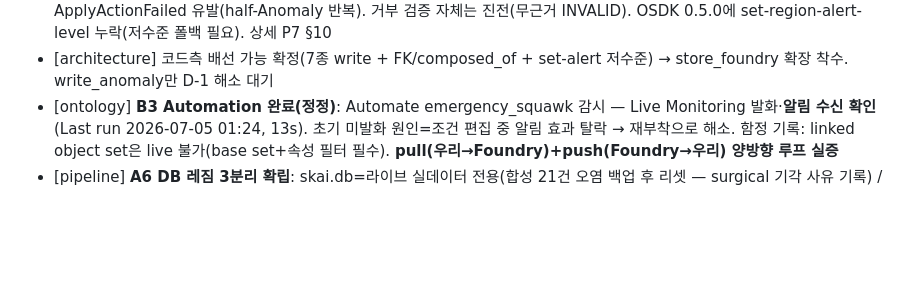
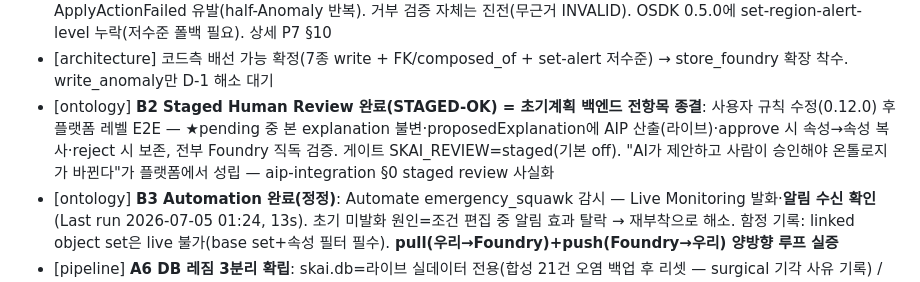
Before and after one commit to Jaemani/SKAI, a Markdown page: docs/CHANGELOG.md, the part around the change. Drawn GitHub-style; blank space fills up the shorter version.

```diff
--- a/docs/CHANGELOG.md
+++ b/docs/CHANGELOG.md
@@ -35,6 +35,7 @@
 - [pipeline] **실데이터 이관 INGEST-OK**: store_foundry 파라미터 매핑 수정(실 PK·FK, placeholder 제거, ObjectAlreadyExists skip) 후 SKAI_STORE=foundry 1사이클 — Foundry Aircraft 3→6·Observation 0→3(실 icao24 hex PK), observed_as FK traverse 확인, dedup 재실행 카운트 불변. Anomaly·Region write는 **의도적 보류**(evidence·confidence 파라미터 부재로 provenance 손실 write가 되므로 — 원칙 위반). 테스트 126+2 (P7 §8)
 - [ontology] **D1~D6 재검증(0.5.0)**: D-2 set-region-alert-level 해소(Modify 전이·팬텀 0) · D-3 신규 7타입 PK 해소(dedup 확인) · D-5 composed_of 해소(edit-observation.trackId) · D-6 self-link 해소. D-4 부분(of·Track→AC·Weather/Assessment→Region traverse OK / **over 미형성·within 채움 파라미터 부재**). **★D-1 잔존 = 유일 하드블로커**: `newParameter1`이 제거되지 않고 required objectSet\<Observation\>으로 재타입돼 Add-link 규칙이 ApplyActionFailed 유발(half-Anomaly 반복). 거부 검증 자체는 진전(무근거 INVALID). OSDK 0.5.0에 set-region-alert-level 누락(저수준 폴백 필요). 상세 P7 §10
 - [architecture] 코드측 배선 가능 확정(7종 write + FK/composed_of + set-alert 저수준) → store_foundry 확장 착수. write_anomaly만 D-1 해소 대기
+- [ontology] **B2 Staged Human Review 완료(STAGED-OK) = 초기계획 백엔드 전항목 종결**: 사용자 규칙 수정(0.12.0) 후 플랫폼 레벨 E2E — ★pending 중 본 explanation 불변·proposedExplanation에 AIP 산출(라이브)·approve 시 속성→속성 복사·reject 시 보존, 전부 Foundry 직독 검증. 게이트 SKAI_REVIEW=staged(기본 off). "AI가 제안하고 사람이 승인해야 온톨로지가 바뀐다"가 플랫폼에서 성립 — aip-integration §0 staged review 사실화
 - [ontology] **B3 Automation 완료(정정)**: Automate emergency_squawk 감시 — Live Monitoring 발화·**알림 수신 확인**(Last run 2026-07-05 01:24, 13s). 초기 미발화 원인=조건 편집 중 알림 효과 탈락 → 재부착으로 해소. 함정 기록: linked object set은 live 불가(base set+속성 필터 필수). **pull(우리→Foundry)+push(Foundry→우리) 양방향 루프 실증**
 - [pipeline] **A6 DB 레짐 3분리 확립**: skai.db=라이브 실데이터 전용(합성 21건 오염 백업 후 리셋 — surgical 기각 사유 기록) / demo/skai_demo.db=replay 합성 / demo/skai_foundry_local.db=Foundry 데모 로컬 미러. inject 가드(--allow-live-db 없이 라이브 db 주입 거부). **disjoint 해소**: 원인=assess가 물릴 로컬 db 불일치(dual-write 부재 아님) → 미러 자립화(region 추가)로 자연 흐름 E2E 성공(produced_by=aip_logic·Foundry 항적+로컬 anomaly 자연 합류·provenance 보존). 테스트 280 (db-regime.md)
 - [architecture] **★AIP Logic 2종 완성 = 초기계획 aip-integration §2(4) 그대로**: 사용자 발행 `region-situation-summary`(0.10.0) 배선 — situation_summary 헤드라인 서술을 AIP가 생성(Anomaly Object set을 Foundry 참조로 전달 = 온톨로지 위 추론, 라이브 E2E 검증). **cites·kind 불변**(서술만 교체, provenance 유지), overallAssessment 메타 노출. 게이트 SKAI_COPILOT_LLM=aip + foundry 모드 한정, 실패·로컬·0건 전부 template 폴백. 실측 함정 기록: 입력명 anomalies2·optional 파라미터도 "" 필수(ReferenceHasNoValue). 테스트 280(+12). 주의: 자연 흐름은 이상징후가 dual-write로 양쪽 존재해야 함(데모 자산 disjoint 상태 문서화)
```
Also changed, not shown: docs/worklog/staged-review-wire.md (+80 -12 lines).
